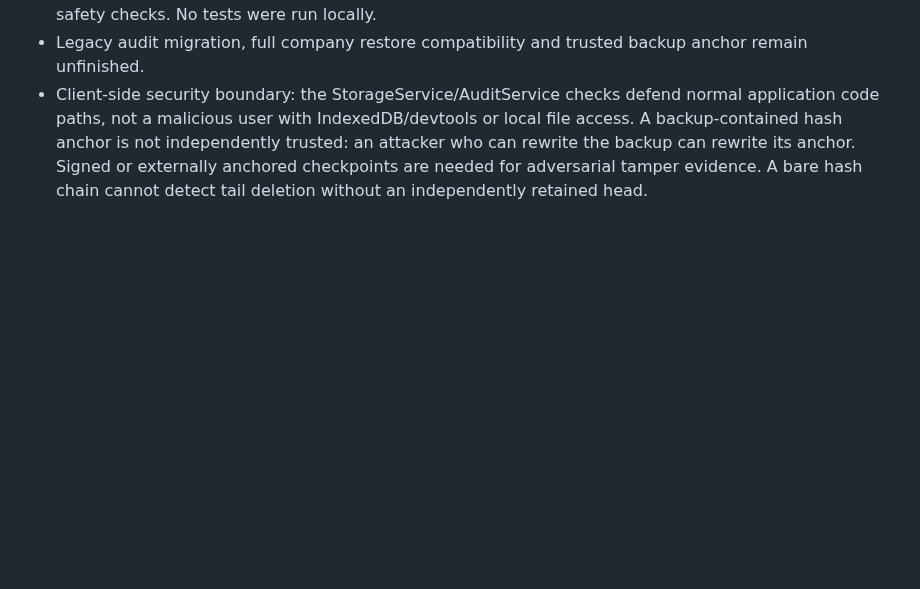
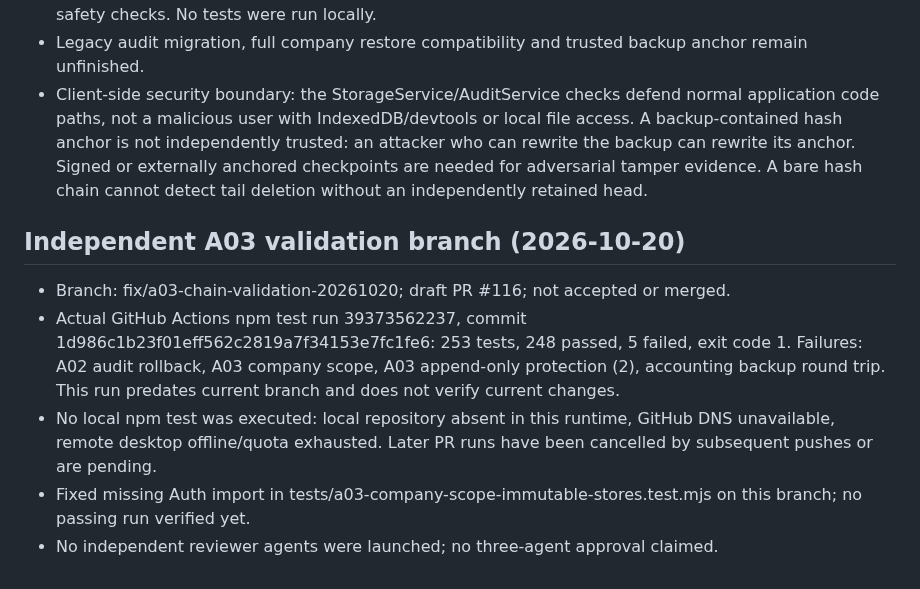
Before and after one commit to davoodmehraban89/Factor-easyPro, a Markdown page: STATUS.md, the part around the change. Rendered like a GitHub page; blank space fills up the shorter version.

Commit message:
docs(A03): record actual failed CI evidence and validation limitations

```diff
--- a/STATUS.md
+++ b/STATUS.md
@@ -49,3 +49,10 @@ Review CI on latest A03 PR head, fix failing fixtures and ensure restore authori
 - Attempts to integrate hash code into AuditService and add chain regression tests were blocked by tool safety checks. No tests were run locally.
 - Legacy audit migration, full company restore compatibility and trusted backup anchor remain unfinished.
 - Client-side security boundary: the StorageService/AuditService checks defend normal application code paths, not a malicious user with IndexedDB/devtools or local file access. A backup-contained hash anchor is not independently trusted: an attacker who can rewrite the backup can rewrite its anchor. Signed or externally anchored checkpoints are needed for adversarial tamper evidence. A bare hash chain cannot detect tail deletion without an independently retained head.
+
+## Independent A03 validation branch (2026-10-20)
+- Branch: fix/a03-chain-validation-20261020; draft PR #116; not accepted or merged.
+- Actual GitHub Actions npm test run 39373562237, commit 1d986c1b23f01eff562c2819a7f34153e7fc1fe6: 253 tests, 248 passed, 5 failed, exit code 1. Failures: A02 audit rollback, A03 company scope, A03 append-only protection (2), accounting backup round trip. This run predates current branch and does not verify current changes.
+- No local npm test was executed: local repository absent in this runtime, GitHub DNS unavailable, remote desktop offline/quota exhausted. Later PR runs have been cancelled by subsequent pushes or are pending.
+- Fixed missing Auth import in tests/a03-company-scope-immutable-stores.test.mjs on this branch; no passing run verified yet.
+- No independent reviewer agents were launched; no three-agent approval claimed.
```
